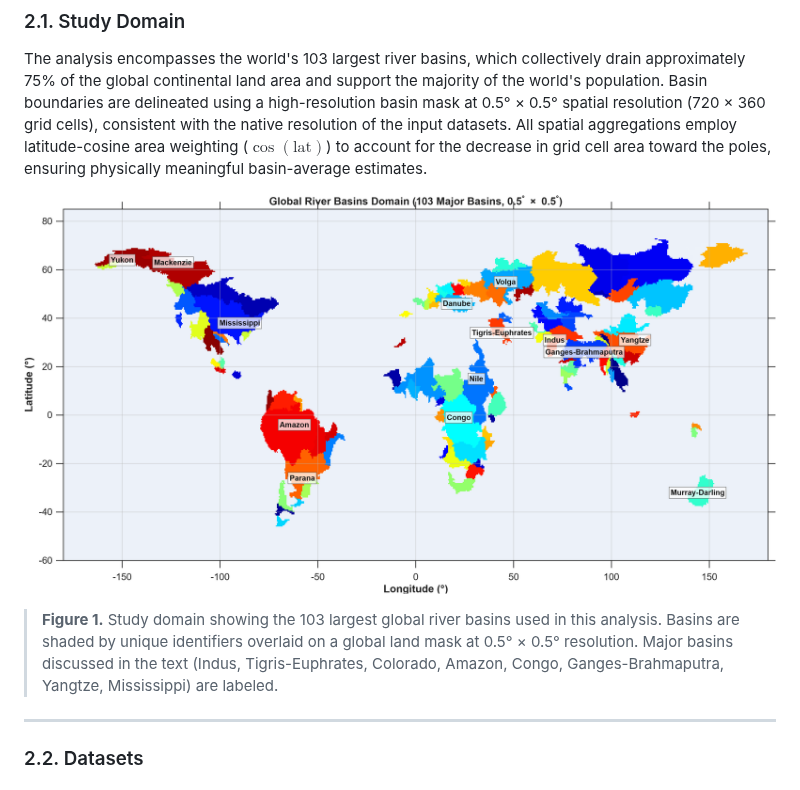
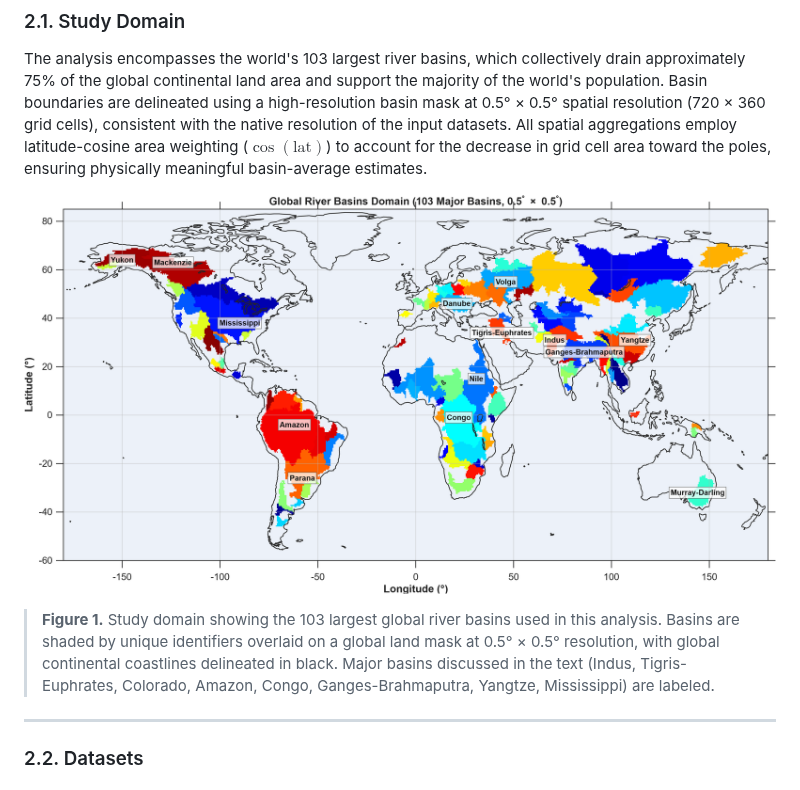
Before and after one commit to harsh-geo/global-tws-attribution, a Markdown page: MANUSCRIPT.md, the part around the change. GitHub-like rendering; pictures changed too: outputs/figures/study_domain_map.png.

Commit message:
Add global coastlines overlay to Figure 1 study domain map

```diff
--- a/MANUSCRIPT.md
+++ b/MANUSCRIPT.md
@@ -47,7 +47,7 @@ The analysis encompasses the world's 103 largest river basins, which collectivel
 
 ![Figure 1: Study Domain of 103 Major Global River Basins](outputs/figures/study_domain_map.png)
 
-> **Figure 1.** Study domain showing the 103 largest global river basins used in this analysis. Basins are shaded by unique identifiers overlaid on a global land mask at 0.5° × 0.5° resolution. Major basins discussed in the text (Indus, Tigris-Euphrates, Colorado, Amazon, Congo, Ganges-Brahmaputra, Yangtze, Mississippi) are labeled.
+> **Figure 1.** Study domain showing the 103 largest global river basins used in this analysis. Basins are shaded by unique identifiers overlaid on a global land mask at 0.5° × 0.5° resolution, with global continental coastlines delineated in black. Major basins discussed in the text (Indus, Tigris-Euphrates, Colorado, Amazon, Congo, Ganges-Brahmaputra, Yangtze, Mississippi) are labeled.
 
 ---
 
```
Also changed, not shown: 2 other files.
